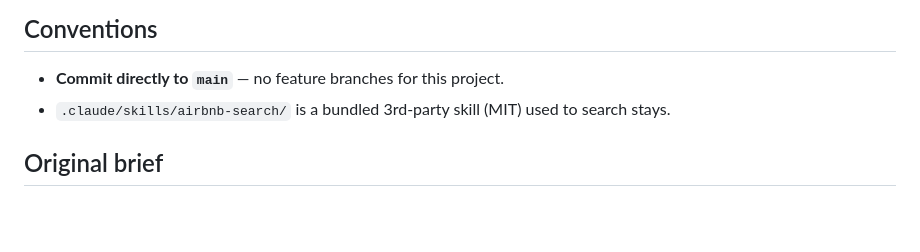
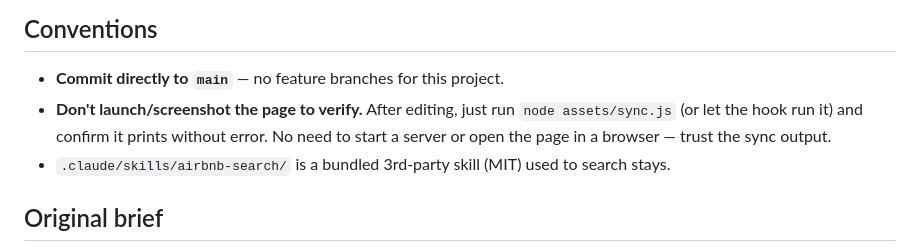
Before and after one commit to arturkin/pages, a Markdown page: CLAUDE.md, the part around the change. Rendered like a GitHub page; blank space fills up the shorter version.

Commit message:
CLAUDE.md: skip browser verification — trust sync.js output
Co-Authored-By: Claude Opus 4.8 <noreply@anthropic.com>

```diff
--- a/CLAUDE.md
+++ b/CLAUDE.md
@@ -77,6 +77,9 @@ Preview locally: `python3 -m http.server` then open `http://localhost:8000`
 
 ## Conventions
 - **Commit directly to `main`** — no feature branches for this project.
+- **Don't launch/screenshot the page to verify.** After editing, just run `node assets/sync.js`
+  (or let the hook run it) and confirm it prints without error. No need to start a server or
+  open the page in a browser — trust the sync output.
 - `.claude/skills/airbnb-search/` is a bundled 3rd-party skill (MIT) used to search stays.
 
 ## Original brief
```
